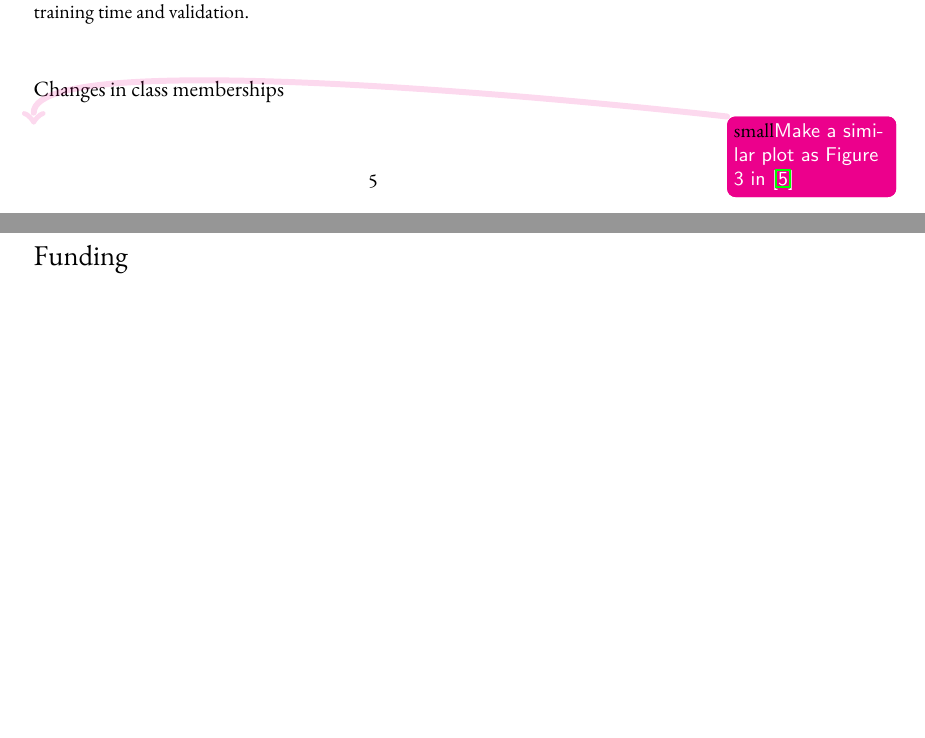
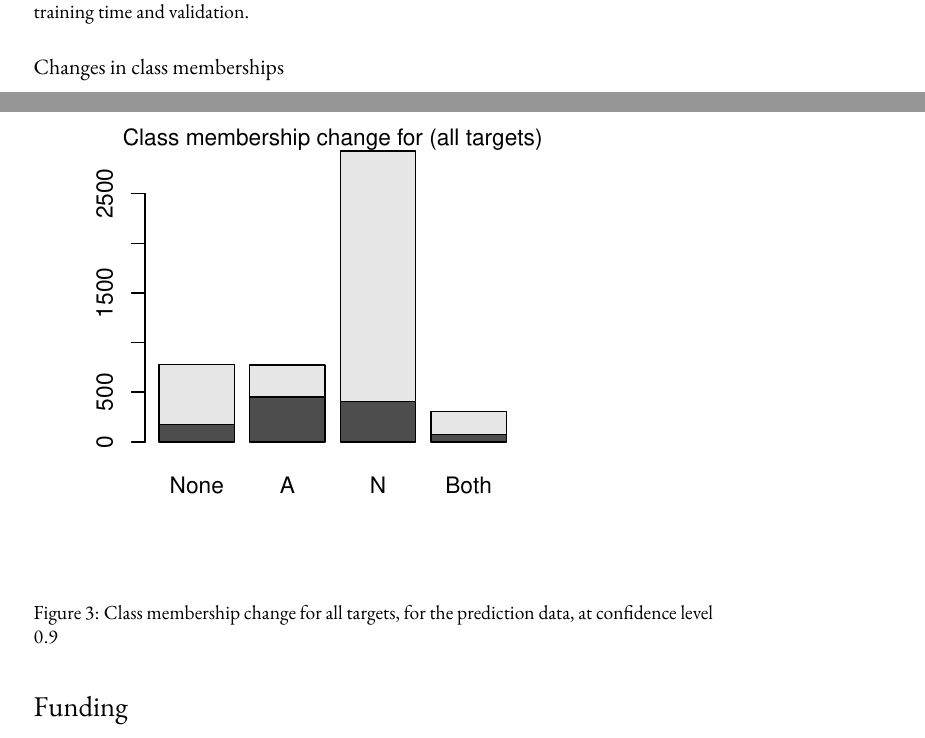
Before and after one commit to pharmbio/ptp-project, a LaTeX book (manuscript_disp/ptp.tex): two parts of pages 5 and 7 of 10, joined at a grey line, cut so that both start at the same text, the shorter picture padded with empty space. Compiled offline with pdfLaTeX.

Commit message:
Include class membership plot for all targets (WIP)

```diff
--- a/manuscript_disp/ptp.tex
+++ b/manuscript_disp/ptp.tex
@@ -407,7 +407,11 @@ presented in a plot. The plot shows Observed Fuzziness (OF), Class Observed OF
 \end{figure}
 \subsection{Changes in class memberships}
 
-\todo{Make a similar plot as Figure 3 in~\cite{Norinder2014}}
+\begin{figure}[h!]
+\includegraphics[width=0.8\textwidth]{figures/validation_plots/alltargets_valplot.pdf}
+    \caption{Class membership change for all targets, for the prediction data, at confidence level 0.9}
+    \label{fig:validation_plots_all}
+\end{figure}
 
 
 \section*{Conflict of Interest Statement}
```
